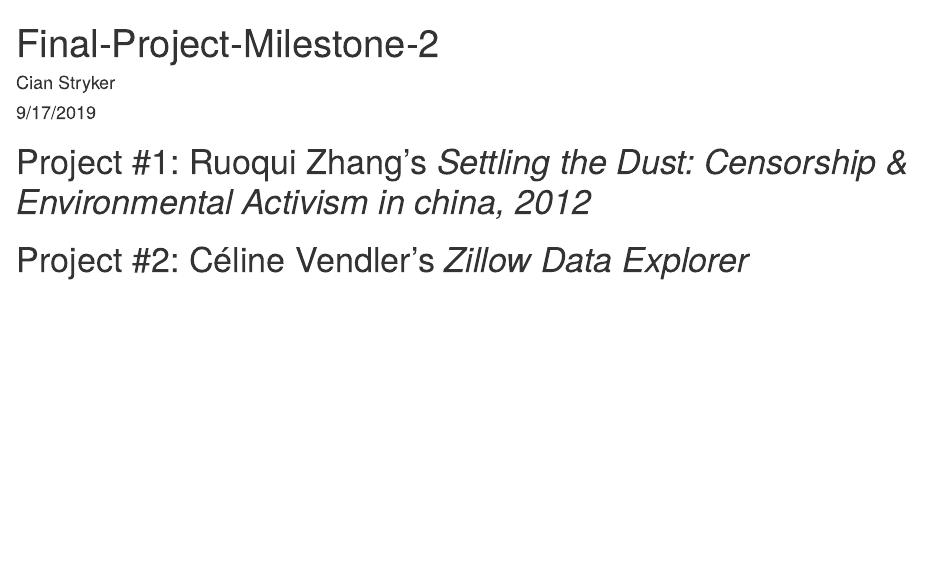
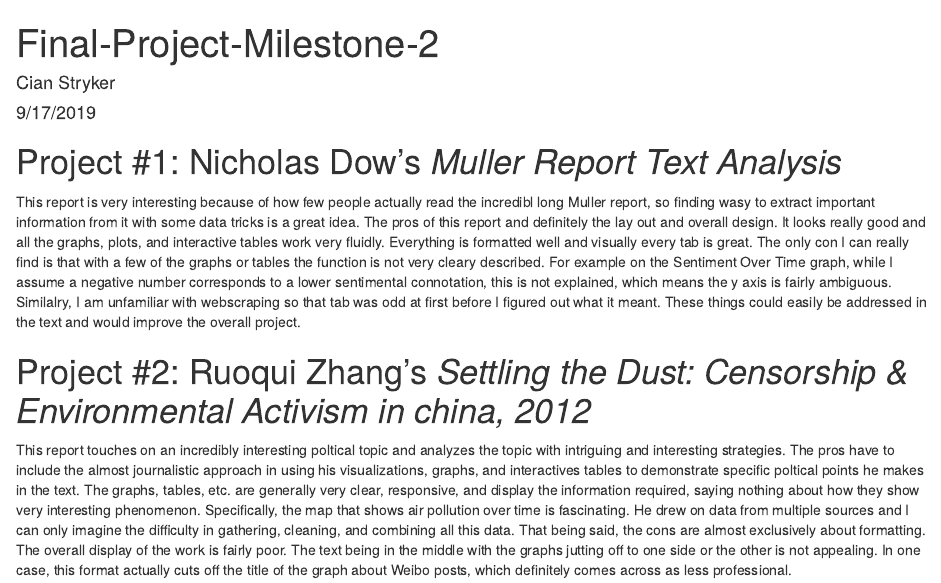
Before and after one commit to CianStryker/Final-Project-Milestone-2, an R Markdown document (Final-Project-Milestone-2.Rmd): the page in a window 1100 px wide, from its top. Rendered offline with R 4.5, knitr and Pandoc, with nearby package versions.

Commit message:
Finished my writing here. Uploading both the Rmarkdown and the html

````diff
--- a/Final-Project-Milestone-2.Rmd
+++ b/Final-Project-Milestone-2.Rmd
@@ -9,8 +9,12 @@
 knitr::opts_chunk$set(echo = FALSE)
 ```
 
-# Project #1: Ruoqui Zhang's *Settling the Dust: Censorship & Environmental Activism in china, 2012*
+# Project #1: Nicholas Dow's *Muller Report Text Analysis*
+
+This report is very interesting because of how few people actually read the incredibl long Muller report, so finding wasy to extract important information from it with some data tricks is a great idea. The pros of this report and definitely the lay out and overall design. It looks really good and all the graphs, plots, and interactive tables work very fluidly. Everything is formatted well and visually every tab is great. The only con I can really find is that with a few of the graphs or tables the function is not very cleary described. For example on the Sentiment Over Time graph, while I assume a negative number corresponds to a lower sentimental connotation, this is not explained, which means the y axis is fairly ambiguous. Similalry, I am unfamiliar with webscraping so that tab was odd at first before I figured out what it meant. These things could easily be addressed in the text and would improve the overall project.
 
 
 
-# Project #2: Céline Vendler's *Zillow Data Explorer*
+# Project #2: Ruoqui Zhang's *Settling the Dust: Censorship & Environmental Activism in china, 2012*
+
+This report touches on an incredibly interesting poltical topic and analyzes the topic with intriguing and interesting strategies. The pros have to include the almost journalistic approach in using his visualizations, graphs, and interactives tables to demonstrate specific poltical points he makes in the text. The graphs, tables, etc. are generally very clear, responsive, and display the information required, saying nothing about how they show very interesting phenomenon. Specifically, the map that shows air pollution over time is fascinating. He drew on data from multiple sources and I can only imagine the difficulty in gathering, cleaning, and combining all this data. That being said, the cons are almost exclusively about formatting. The overall display of the work is fairly poor. The text being in the middle with the graphs jutting off to one side or the other is not appealing. In one case, this format actually cuts off the title of the graph about Weibo posts, which definitely comes across as less professional.
````
Also changed, not shown: Final-Project-Milestone-2.html (added).
